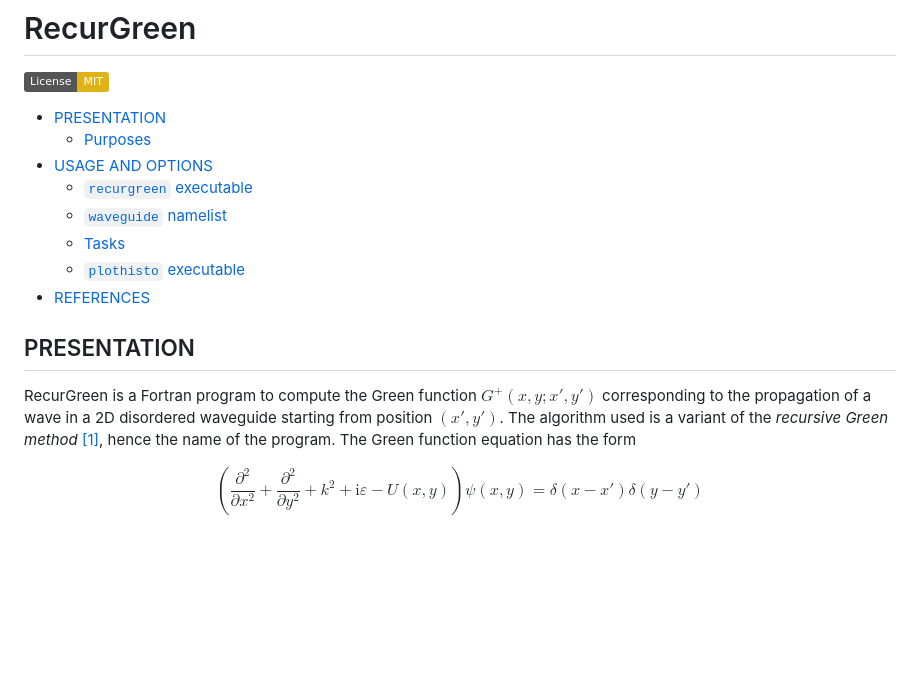
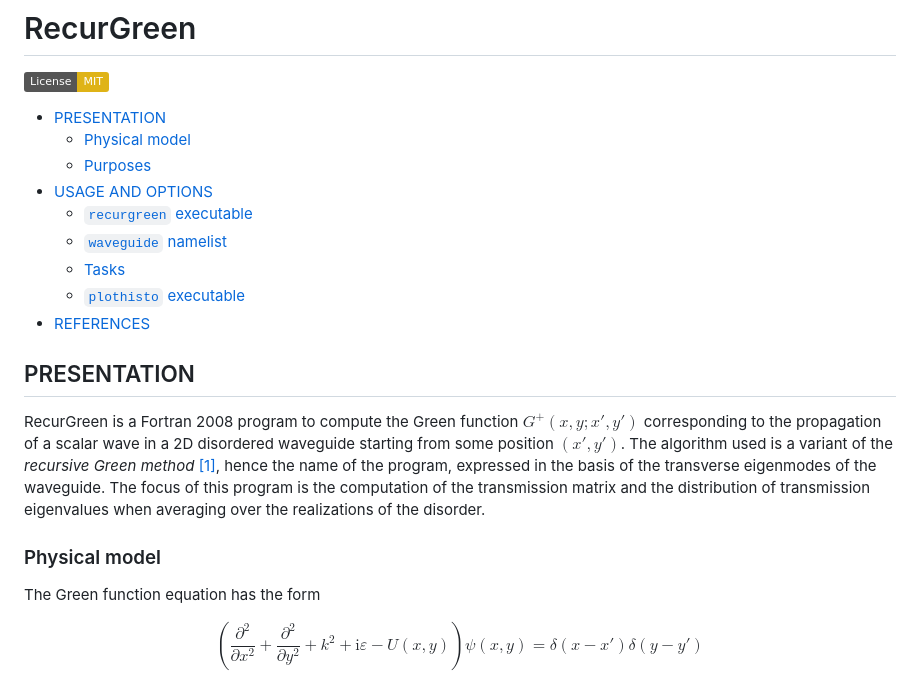
Before and after one commit to david-gaspard/RecurGreen, a Markdown page: README.md, the part around the change. Drawn GitHub-style; badges without logos; blank space fills up the shorter version.

```diff
--- a/README.md
+++ b/README.md
@@ -3,6 +3,7 @@
 [![License: MIT](https://img.shields.io/badge/License-MIT-yellow.svg)](https://opensource.org/licenses/MIT)
 
 * [PRESENTATION](#presentation)
+	- [Physical model](#physical-model)
 	- [Purposes](#purposes)
 * [USAGE AND OPTIONS](#usage-and-options)
 	- [`recurgreen` executable](#recurgreen-executable)
@@ -13,8 +14,12 @@
 
 ## PRESENTATION
 
-RecurGreen is a Fortran program to compute the Green function $G^+(x,y;x',y')$ corresponding to the propagation of a wave in a 2D disordered waveguide starting from position $(x',y')$.
-The algorithm used is a variant of the _recursive Green method_ [[1]](#1), hence the name of the program.
+RecurGreen is a Fortran 2008 program to compute the Green function $G^+(x,y;x',y')$ corresponding to the propagation of a scalar wave in a 2D disordered waveguide starting from some position $(x',y')$.
+The algorithm used is a variant of the _recursive Green method_ [[1]](#1), hence the name of the program, expressed in the basis of the transverse eigenmodes of the waveguide.
+The focus of this program is the computation of the transmission matrix and the distribution of transmission eigenvalues when averaging over the realizations of the disorder.
+
+### Physical model
+
 The Green function equation has the form
 
 <p>$$ \left( \frac{\partial^2}{\partial x^2} + \frac{\partial^2}{\partial y^2} + k^2 + \mathrm{i}\varepsilon - U(x,y) \right) \psi(x,y) = \delta(x-x')\delta(y-y') $$</p>
```
